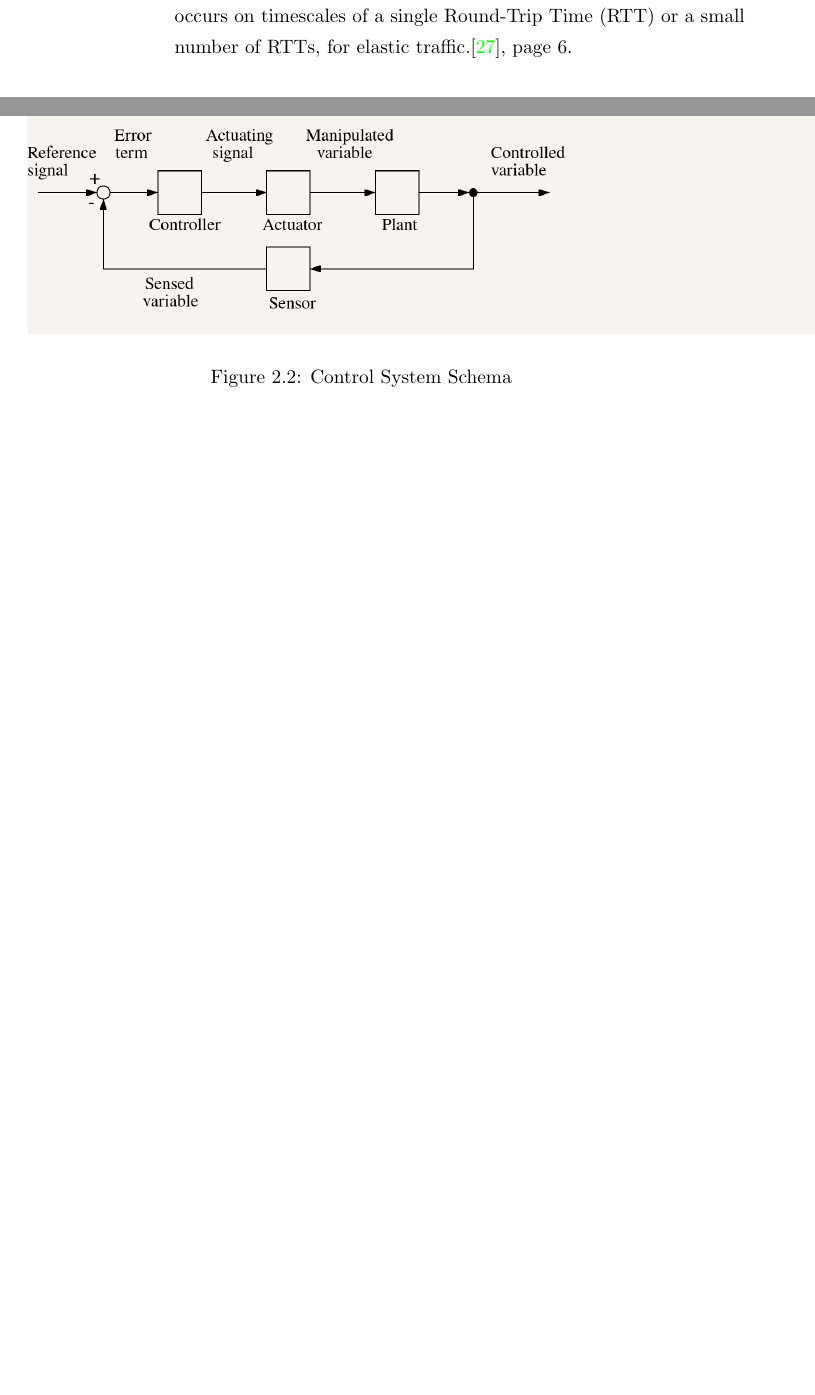
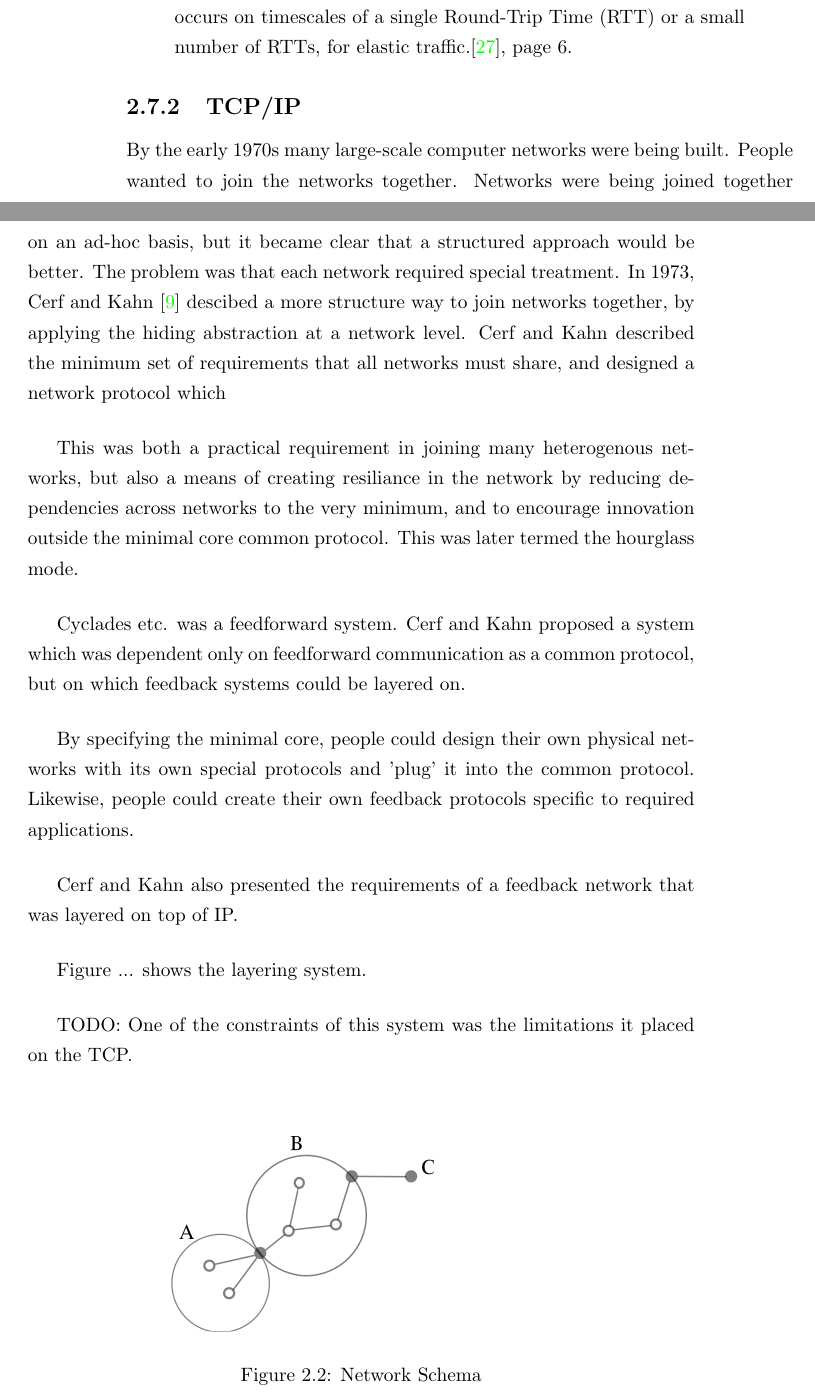
Before and after one commit to currency-engineering/paper, a LaTeX thesis (book.tex, which reads tex/02_dynamic_systems_and_control.tex): two parts of pages 28 and 29 of 40 before the commit and two parts of pages 28 and 29 of 42 after it, joined at a grey line, cut so that both start at the same text, the shorter picture padded with empty space. Compiled offline with pdfLaTeX.

Commit message:
Working on TCP/IP.

```diff
--- a/tex/02_dynamic_systems_and_control.tex
+++ b/tex/02_dynamic_systems_and_control.tex
@@ -280,6 +268,39 @@ the minimum static properties that all networks must share.
 % subsection:       TCP/IP
 \subsection{TCP/IP}
 
+
+% TODO: more details about the actual networks
+% TODO: Arpanet used a feed-back form of communication
+% TODO: in particular that Cyclades used a feed-forward form of communication
+
+By the early 1970s many large-scale computer networks were being built. People wanted to join the
+networks together. Networks were being joined together on an ad-hoc basis, but it became clear that
+a structured approach would be better. The problem was that each network required special treatment.
+In 1973, Cerf and Kahn \cite{cerf1974} descibed a more structure way to join networks together, by
+applying the hiding abstraction at a network level. Cerf and Kahn described the minimum set of
+requirements that all networks must share, and designed a network protocol which
+
+This was both a practical requirement in joining many heterogenous networks, but also a means of
+creating resiliance in the network by reducing dependencies across networks to the very minimum, and
+to encourage innovation outside the minimal core common protocol. This was later termed the
+hourglass mode.
+
+Cyclades etc. was a feedforward system. Cerf and Kahn proposed a system which was dependent only on
+feedforward communication as a common protocol, but on which feedback systems could be layered on.
+
+By specifying the minimal core, people could design their own physical networks with its own special
+protocols and 'plug' it into the common protocol. Likewise, people could create their own feedback
+protocols specific to required applications.
+
+Cerf and Kahn also presented the requirements of a feedback network that was layered on top of IP.
+
+Figure ... shows the layering system.
+
+
+TODO: One of the constraints of this system was the limitations it placed on the TCP.
+
+
+
 % TODO: Description of IP
 
 % TODO: Description of TCP
@@ -289,13 +310,19 @@ the minimum static properties that all networks must share.
 % TODO: We want to show that IP is the plant and that TCP is feedback.
 %
 
+\begin{figure}[H]
+\includegraphics[scale=0.68]{/02/network_schema}
+\caption{Network Schema}
+\label{fig:network_schema}
+\end{figure}
+
 % chapter:          Dynamic Systems
 % section:          Internet
 % subsection:       TCP/IP
 % subsubsection:    Control System Components
 \subsubsection{Control System Components}
 
-\begin{figure}
+\begin{figure}[H]
 \includegraphics[scale=0.28]{/01/feedback_schema}
 \caption{Control System Schema}
 \label{fig:feedback_schema}
```
Also changed, not shown: book.tex (+6 -12 lines), img/02/network_schema.png (added), img/02/network_schema.svg (added), tex/02_dynamic_systems_and_control.tex (20 more changed lines).
